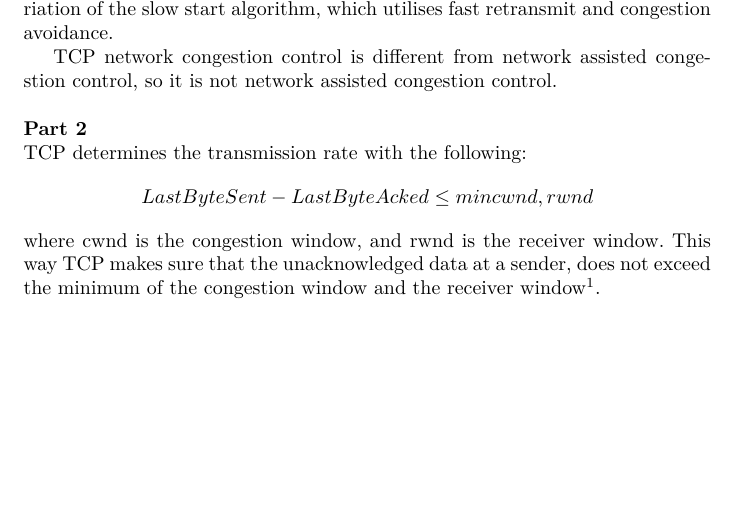
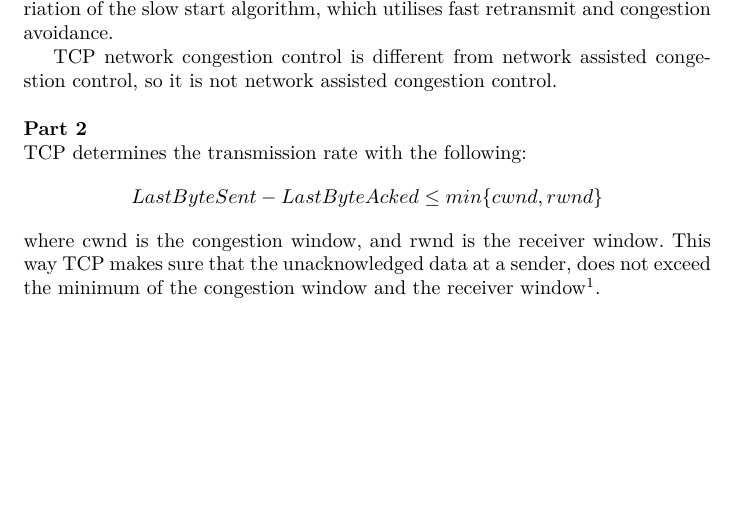
Before and after one commit to AhmedAA/Datanet-2012, a LaTeX problem sheet (assignment2/willems.aqtash.grunbaum.datanet2.tex, which reads assignment2/headers.tex): part of page 5 of 8, cut so that both start at the same text. Compiled offline with pdfLaTeX.

Commit message:
fixed syntax derp

```diff
--- a/assignment2/headers.tex
+++ b/assignment2/headers.tex
@@ -73,7 +73,7 @@ control, so it is not network assisted congestion control.\\
 \noindent \textbf{Part 2}\\
 TCP determines the transmission rate with the following:
 \[
-LastByteSent - LastByteAcked \leq min{cwnd, rwnd}
+LastByteSent - LastByteAcked \leq min\{cwnd, rwnd\}
 \]
 where cwnd is the congestion window, and rwnd is the receiver
 window. This way TCP makes sure that the unacknowledged data at a
```
